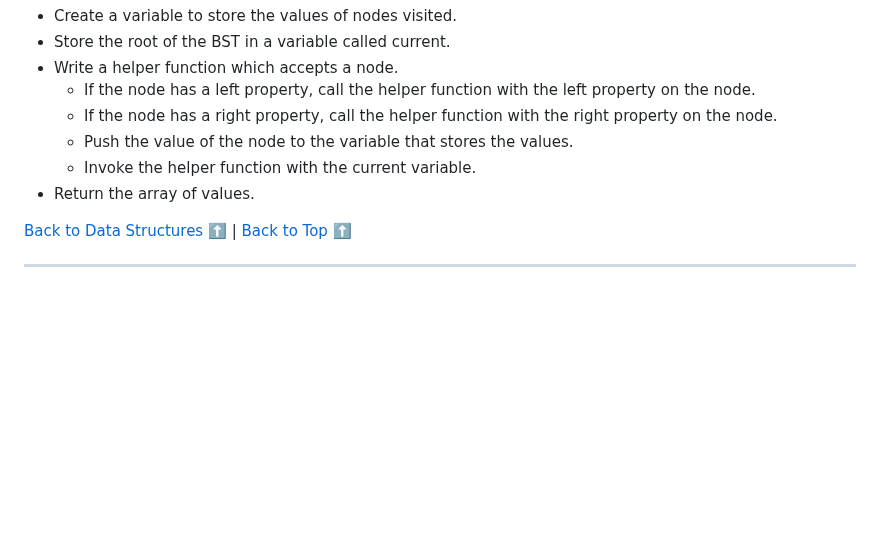
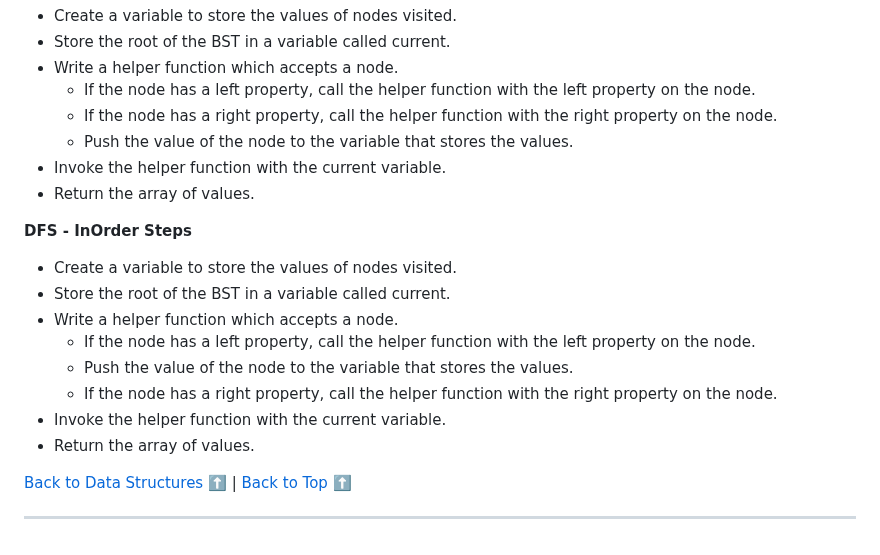
Before and after one commit to sidneyshafer/JS_DSA, a Markdown page: readme.md, the part around the change. Rendered like a GitHub page; blank space fills up the shorter version.

Commit message:
Add DFS - InOrder Steps

```diff
--- a/readme.md
+++ b/readme.md
@@ -2560,9 +2560,19 @@ var tree = new BinarySearchTree();
   * If the node has a left property, call the helper function with the left property on the node.
   * If the node has a right property, call the helper function with the right property on the node.
   * Push the value of the node to the variable that stores the values.
-  * Invoke the helper function with the current variable.
+* Invoke the helper function with the current variable.
 * Return the array of values.
 
+**DFS - InOrder Steps**
+* Create a variable to store the values of nodes visited.
+* Store the root of the BST in a variable called current.
+* Write a helper function which accepts a node.
+  * If the node has a left property, call the helper function with the left property on the node.
+  * Push the value of the node to the variable that stores the values.
+  * If the node has a right property, call the helper function with the right property on the node.
+* Invoke the helper function with the current variable.
+* Return the array of values.
+
 [Back to Data Structures](#data-structures) :arrow_up: | [Back to Top](#js-data-structures--algorithms) :arrow_up:
 
 ----
```
